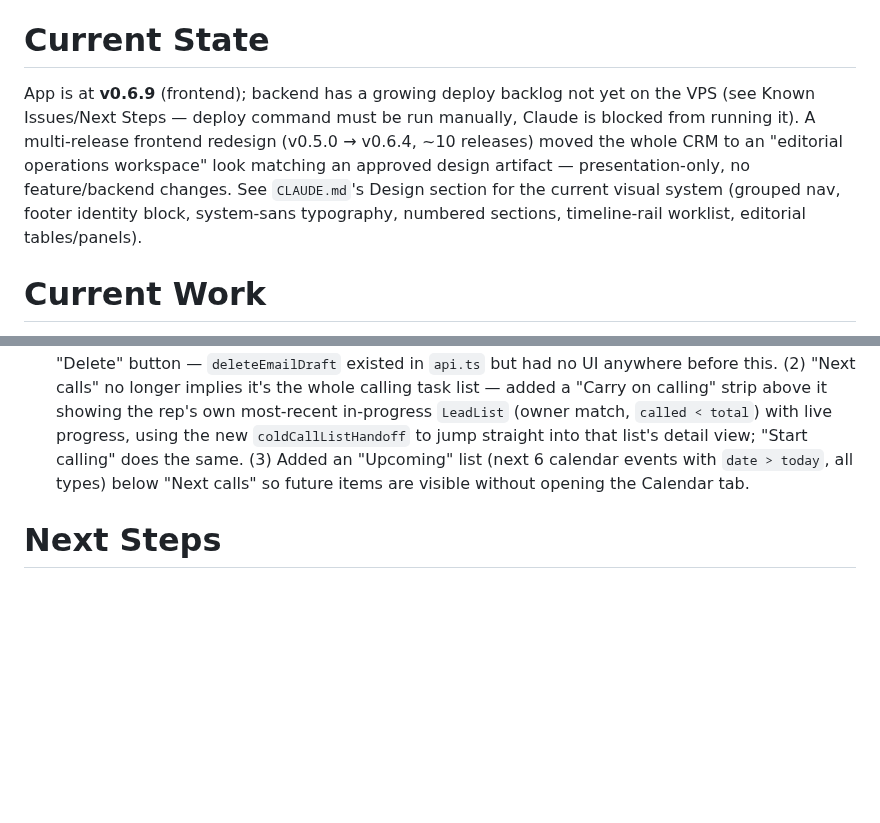
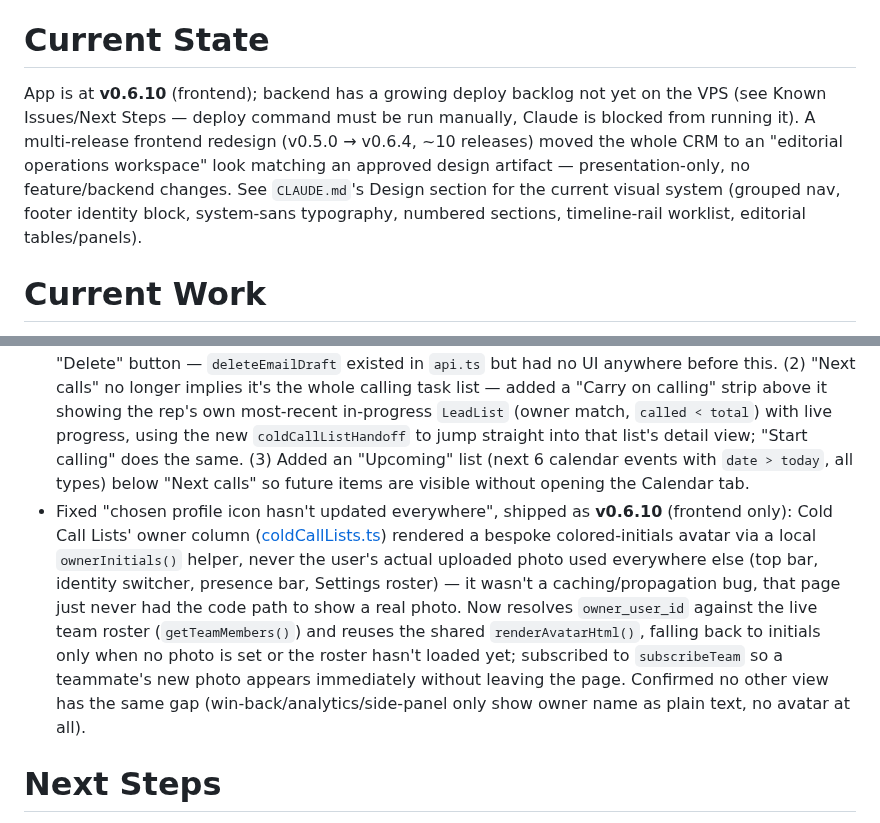
Before and after one commit to harwoodwebbjonty-netizen/v1-agent-real, a Markdown page: PROJECT_CONTEXT.md, 2 parts joined by grey strips. GitHub-like rendering; blank space fills up the shorter version.

Commit message:
PROJECT_CONTEXT.md: record v0.6.10 avatar fix

```diff
--- a/PROJECT_CONTEXT.md
+++ b/PROJECT_CONTEXT.md
@@ -40,7 +40,7 @@ SQLite at `/opt/v1-agent/backend/data/team.db` on the VPS, WAL mode. Migrations
 
 # Current State
 
-App is at **v0.6.9** (frontend); backend has a growing deploy backlog not yet on the VPS (see Known Issues/Next Steps — deploy command must be run manually, Claude is blocked from running it). A multi-release frontend redesign (v0.5.0 → v0.6.4, ~10 releases) moved the whole CRM to an "editorial operations workspace" look matching an approved design artifact — presentation-only, no feature/backend changes. See `CLAUDE.md`'s Design section for the current visual system (grouped nav, footer identity block, system-sans typography, numbered sections, timeline-rail worklist, editorial tables/panels).
+App is at **v0.6.10** (frontend); backend has a growing deploy backlog not yet on the VPS (see Known Issues/Next Steps — deploy command must be run manually, Claude is blocked from running it). A multi-release frontend redesign (v0.5.0 → v0.6.4, ~10 releases) moved the whole CRM to an "editorial operations workspace" look matching an approved design artifact — presentation-only, no feature/backend changes. See `CLAUDE.md`'s Design section for the current visual system (grouped nav, footer identity block, system-sans typography, numbered sections, timeline-rail worklist, editorial tables/panels).
 
 # Current Work
 
@@ -68,6 +68,7 @@ The 2026-08-11 production-readiness audit's "Immediately" tier and Activity Feed
 - Fixed the Activity Feed name/number *display*, shipped as **v0.6.8**: `renderChRow`/`renderDgRow` ([activityFeed.ts](app/src/views/activityFeed.ts)) now show name + number together (new `.company-number` CSS class). This was correct but exposed that there was no real name to show — see the CH stream/REST key-separation bug in Known Issues, fixed separately in the backend.
 - Fixed a win-back "Generate Campaign" 500, pushed to `main` (backend-only, no version bump): `create_campaign_from_csv` ([win_back.py](backend/app/routers/win_back.py)) inserted `win_back_emails` rows (FK → `win_back_campaigns.id`) for rows reusing a cached preview *before* the parent `win_back_campaigns` row existed (that insert happened after the whole loop). Any campaign with at least one cached-preview row hit `sqlite3.IntegrityError: FOREIGN KEY constraint failed` and 500'd — confirmed via production logs, reproduced locally by reverting the fix and running the new test, then fixed by deferring those inserts until after the campaign row is created. `backend/tests/test_win_back_campaign_from_csv.py` (2 tests) added.
 - Today page changes, shipped as **v0.6.9** (frontend only): (1) Worklist rows now have a real completion action — call/follow-up rows backed by a calendar event get a "Done" button (`deleteEvent`, confirm dialog; doesn't log a call outcome, that's still Call Queue/Cold Call Lists' job) — follow-ups with no backing event (purely `next_best_action`-driven) and research rows don't get one, since there's nothing real to mark done without doing the actual work. Draft rows get a real "Delete" button — `deleteEmailDraft` existed in `api.ts` but had no UI anywhere before this. (2) "Next calls" no longer implies it's the whole calling task list — added a "Carry on calling" strip above it showing the rep's own most-recent in-progress `LeadList` (owner match, `called < total`) with live progress, using the new `coldCallListHandoff` to jump straight into that list's detail view; "Start calling" does the same. (3) Added an "Upcoming" list (next 6 calendar events with `date > today`, all types) below "Next calls" so future items are visible without opening the Calendar tab.
+- Fixed "chosen profile icon hasn't updated everywhere", shipped as **v0.6.10** (frontend only): Cold Call Lists' owner column ([coldCallLists.ts](app/src/views/coldCallLists.ts)) rendered a bespoke colored-initials avatar via a local `ownerInitials()` helper, never the user's actual uploaded photo used everywhere else (top bar, identity switcher, presence bar, Settings roster) — it wasn't a caching/propagation bug, that page just never had the code path to show a real photo. Now resolves `owner_user_id` against the live team roster (`getTeamMembers()`) and reuses the shared `renderAvatarHtml()`, falling back to initials only when no photo is set or the roster hasn't loaded yet; subscribed to `subscribeTeam` so a teammate's new photo appears immediately without leaving the page. Confirmed no other view has the same gap (win-back/analytics/side-panel only show owner name as plain text, no avatar at all).
 
 # Next Steps
 
```
